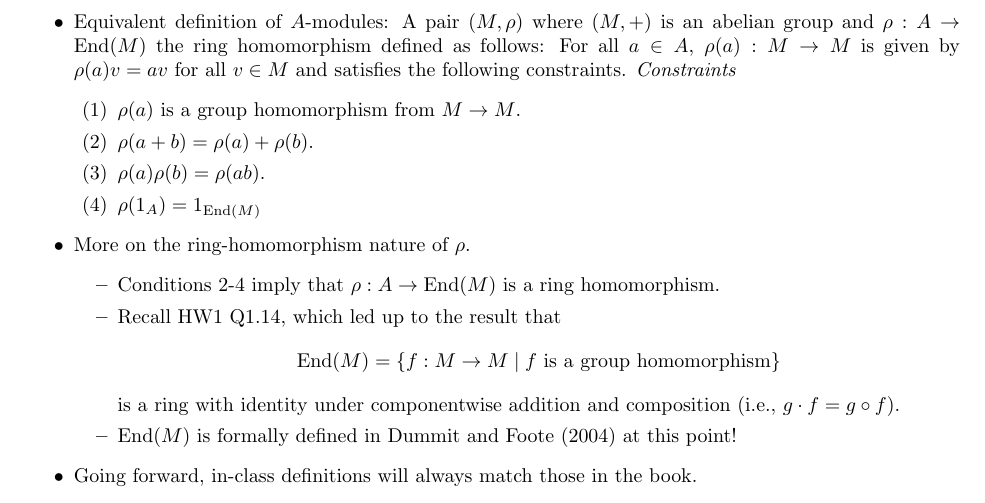
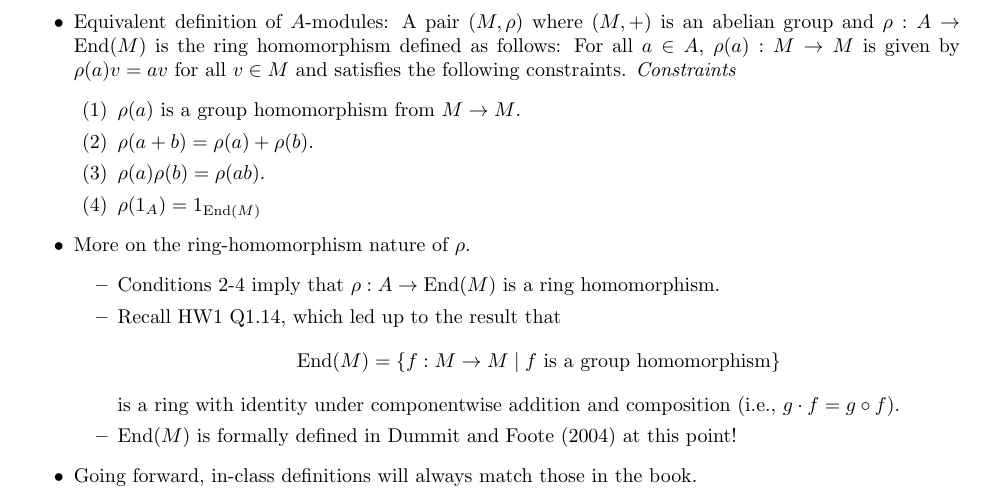
Before and after one commit to shadypuck/MATH25800Notes, a LaTeX thesis (Notes/notes.tex, which reads Notes/Week6/week6.tex): part of page 90 of 182, cut so that both start at the same text. Compiled offline with pdfLaTeX.

Commit message:
winter break 2023 edits

```diff
--- a/Notes/Week6/week6.tex
+++ b/Notes/Week6/week6.tex
@@ -52,7 +52,7 @@
         \item We need the last constraint so that multiplication is nontrivial.
         \item A \textbf{right $\bm{A}$-module} puts the scalar on the right. Will we ever consider these??
     \end{itemize}
-    \item Equivalent definition of $A$-modules: A pair $(M,\rho)$ where $(M,+)$ is an abelian group and $\rho:A\to\End(M)$ the ring homomorphism defined as follows: For all $a\in A$, $\rho(a):M\to M$ is given by $\rho(a)v=av$ for all $v\in M$ and satisfies the following constraints. \emph{Constraints}
+    \item Equivalent definition of $A$-modules: A pair $(M,\rho)$ where $(M,+)$ is an abelian group and $\rho:A\to\End(M)$ is the ring homomorphism defined as follows: For all $a\in A$, $\rho(a):M\to M$ is given by $\rho(a)v=av$ for all $v\in M$ and satisfies the following constraints. \emph{Constraints}
     \begin{enumerate}[label={(\arabic*)}]
         \item $\rho(a)$ is a group homomorphism from $M\to M$.
         \item $\rho(a+b)=\rho(a)+\rho(b)$.
```
Also changed, not shown: Notes/Week6/week6.pdf, Notes/notes.pdf.
